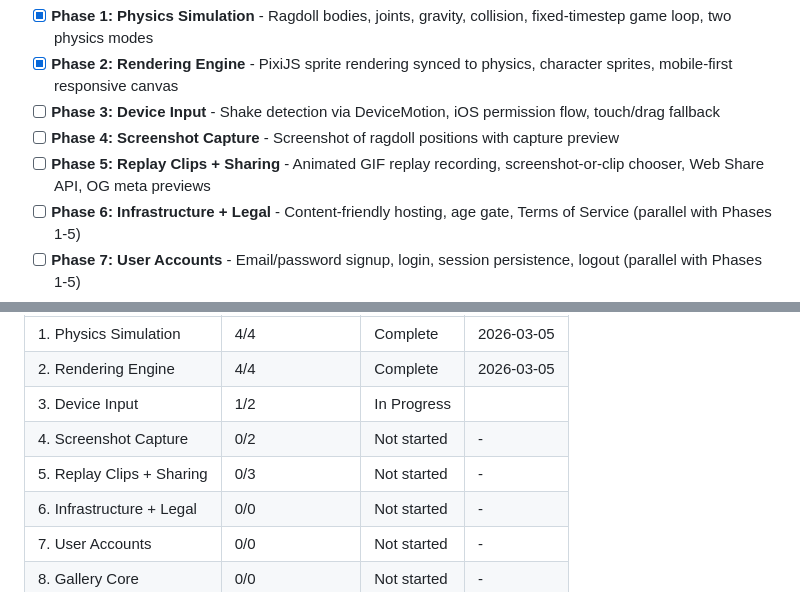
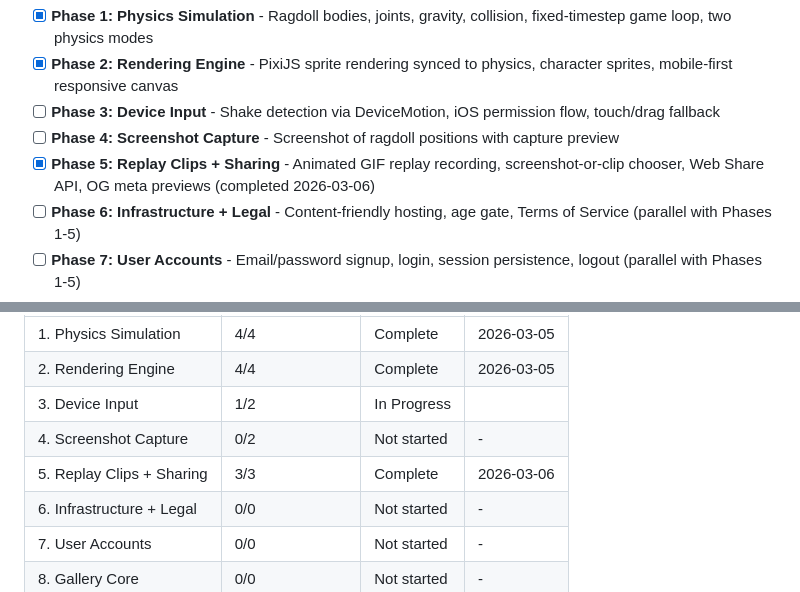
Before and after one commit to RustyIronH/shaken-together, a Markdown page: .planning/ROADMAP.md, 2 parts joined by grey strips. GitHub-like rendering.

```diff
--- a/.planning/ROADMAP.md
+++ b/.planning/ROADMAP.md
@@ -24,7 +24,7 @@ Decimal phases appear between their surrounding integers in numeric order.
 - [x] **Phase 2: Rendering Engine** - PixiJS sprite rendering synced to physics, character sprites, mobile-first responsive canvas
 - [ ] **Phase 3: Device Input** - Shake detection via DeviceMotion, iOS permission flow, touch/drag fallback
 - [ ] **Phase 4: Screenshot Capture** - Screenshot of ragdoll positions with capture preview
-- [ ] **Phase 5: Replay Clips + Sharing** - Animated GIF replay recording, screenshot-or-clip chooser, Web Share API, OG meta previews
+- [x] **Phase 5: Replay Clips + Sharing** - Animated GIF replay recording, screenshot-or-clip chooser, Web Share API, OG meta previews (completed 2026-03-06)
 - [ ] **Phase 6: Infrastructure + Legal** - Content-friendly hosting, age gate, Terms of Service (parallel with Phases 1-5)
 - [ ] **Phase 7: User Accounts** - Email/password signup, login, session persistence, logout (parallel with Phases 1-5)
 - [ ] **Phase 8: Gallery Core** - Submit creations to public gallery, browse thumbnails, view full-size
@@ -191,7 +191,7 @@ Phases 1-5 execute sequentially. Phases 6-7 execute in parallel with 1-5. Phase
 | 2. Rendering Engine | 4/4 | Complete | 2026-03-05 |
 | 3. Device Input | 1/2 | In Progress|  |
 | 4. Screenshot Capture | 0/2 | Not started | - |
-| 5. Replay Clips + Sharing | 0/3 | Not started | - |
+| 5. Replay Clips + Sharing | 3/3 | Complete   | 2026-03-06 |
 | 6. Infrastructure + Legal | 0/0 | Not started | - |
 | 7. User Accounts | 0/0 | Not started | - |
 | 8. Gallery Core | 0/0 | Not started | - |
```
Also changed, not shown: other parts of .planning/ROADMAP.md (+3 -3 lines), .planning/STATE.md (+25 -20 lines), 1 other file.
